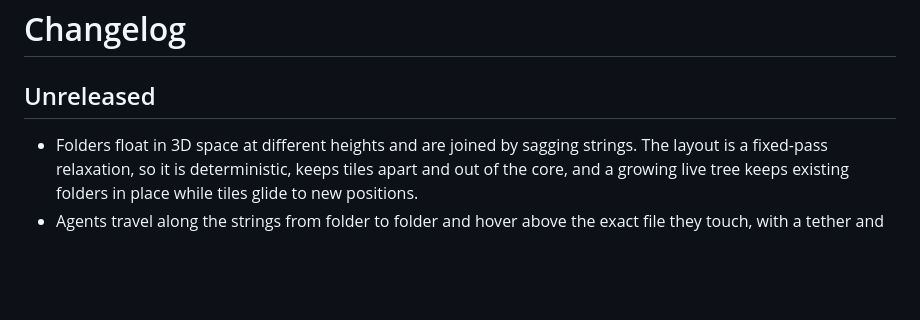
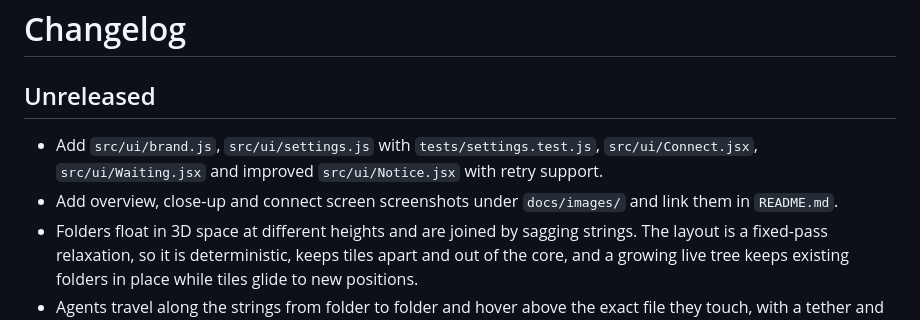
Before and after one commit to JCDC0/MachineRoom, a Markdown page: docs/agents/CHANGELOG.md, the part around the change. GitHub-like rendering; blank space fills up the shorter version.

```diff
--- a/docs/agents/CHANGELOG.md
+++ b/docs/agents/CHANGELOG.md
@@ -2,6 +2,8 @@
 
 ## Unreleased
 
+- Add `src/ui/brand.js`, `src/ui/settings.js` with `tests/settings.test.js`, `src/ui/Connect.jsx`, `src/ui/Waiting.jsx` and improved `src/ui/Notice.jsx` with retry support.
+- Add overview, close-up and connect screen screenshots under `docs/images/` and link them in `README.md`.
 - Folders float in 3D space at different heights and are joined by sagging strings. The layout is a fixed-pass relaxation, so it is deterministic, keeps tiles apart and out of the core, and a growing live tree keeps existing folders in place while tiles glide to new positions.
 - Agents travel along the strings from folder to folder and hover above the exact file they touch, with a tether and a floating tag with the current command.
 - Follow mode on `F` now cycles wide, close up and off.
```
Also changed, not shown: README.md (+6 -0 lines), docs/images/closeup.png (added), docs/images/connect.png (added), docs/images/overview.png (added).
